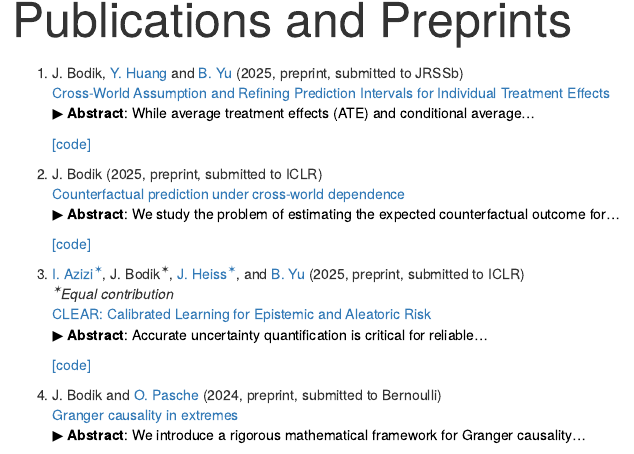
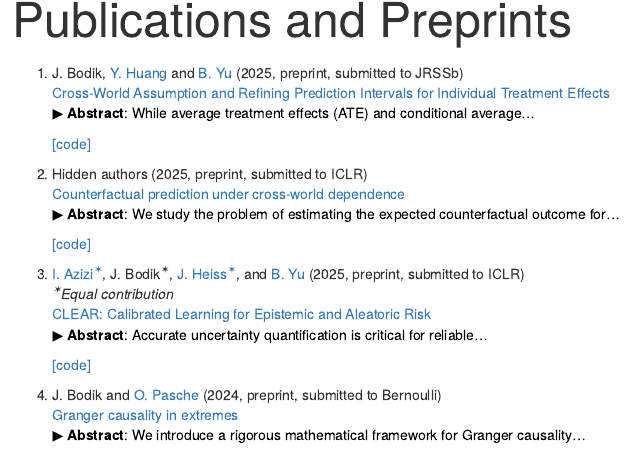
Before and after one commit to jurobodik/my_webpage, an R Markdown document (about.Rmd): the page in a window 1100 px wide, from 80 px down. Rendered offline with R 4.5, knitr and Pandoc, with nearby package versions.

Commit message:
Update about.Rmd

```diff
--- a/about.Rmd
+++ b/about.Rmd
@@ -18,7 +18,7 @@ output:
 <br>
 
 
-1.  J. Bodik (2025, preprint, submitted to ICLR)
+1.  Hidden authors (2025, preprint, submitted to ICLR)
 <br>
 [Counterfactual prediction under cross-world dependence](https://arxiv.org/abs/???) <br>
 <button id="toggleButton9" class="custom-button">&#9654; **Abstract**: We study the problem of estimating the expected counterfactual outcome for...</button>
```
